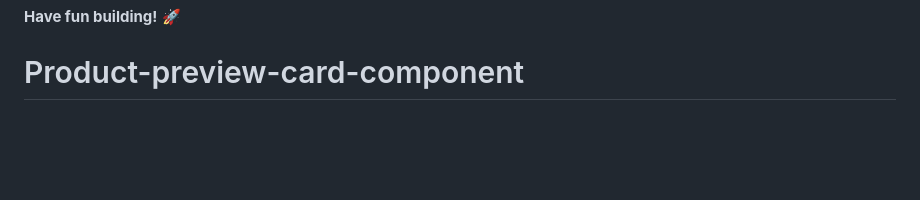
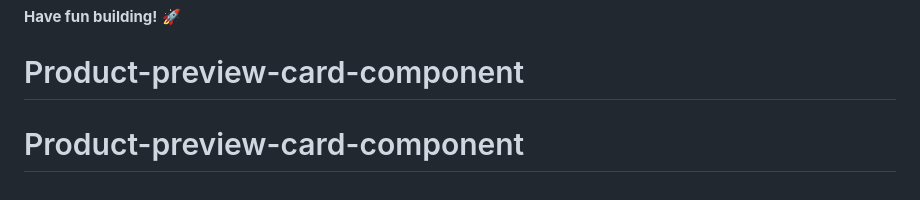
Before and after one commit to AnandDewangan/Product-preview-card-component, a Markdown page: README.md, the part around the change. GitHub-like rendering; blank space fills up the shorter version.

```diff
--- a/README.md
+++ b/README.md
@@ -91,3 +91,4 @@ This challenge is completely free. Please share it with anyone who will find it
 
 **Have fun building!** 🚀
 # Product-preview-card-component
+# Product-preview-card-component
```
